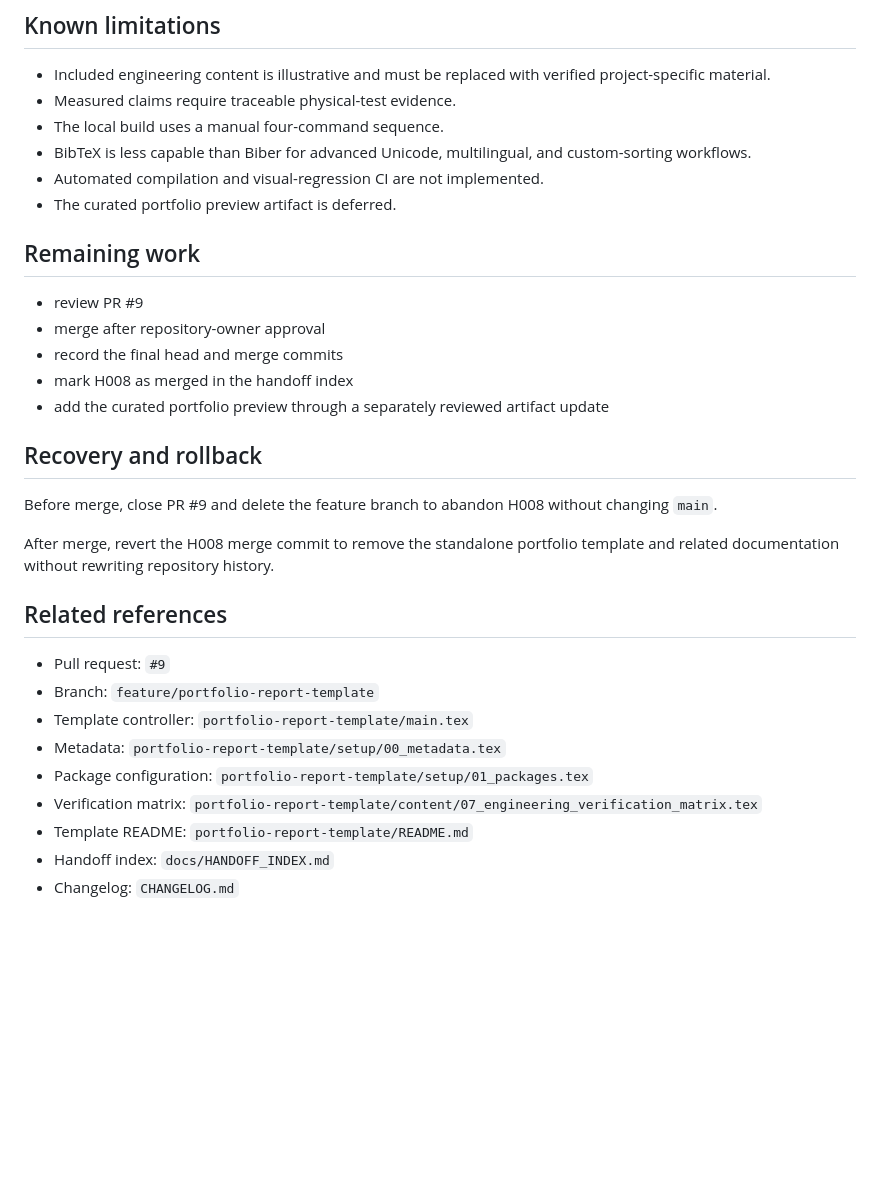
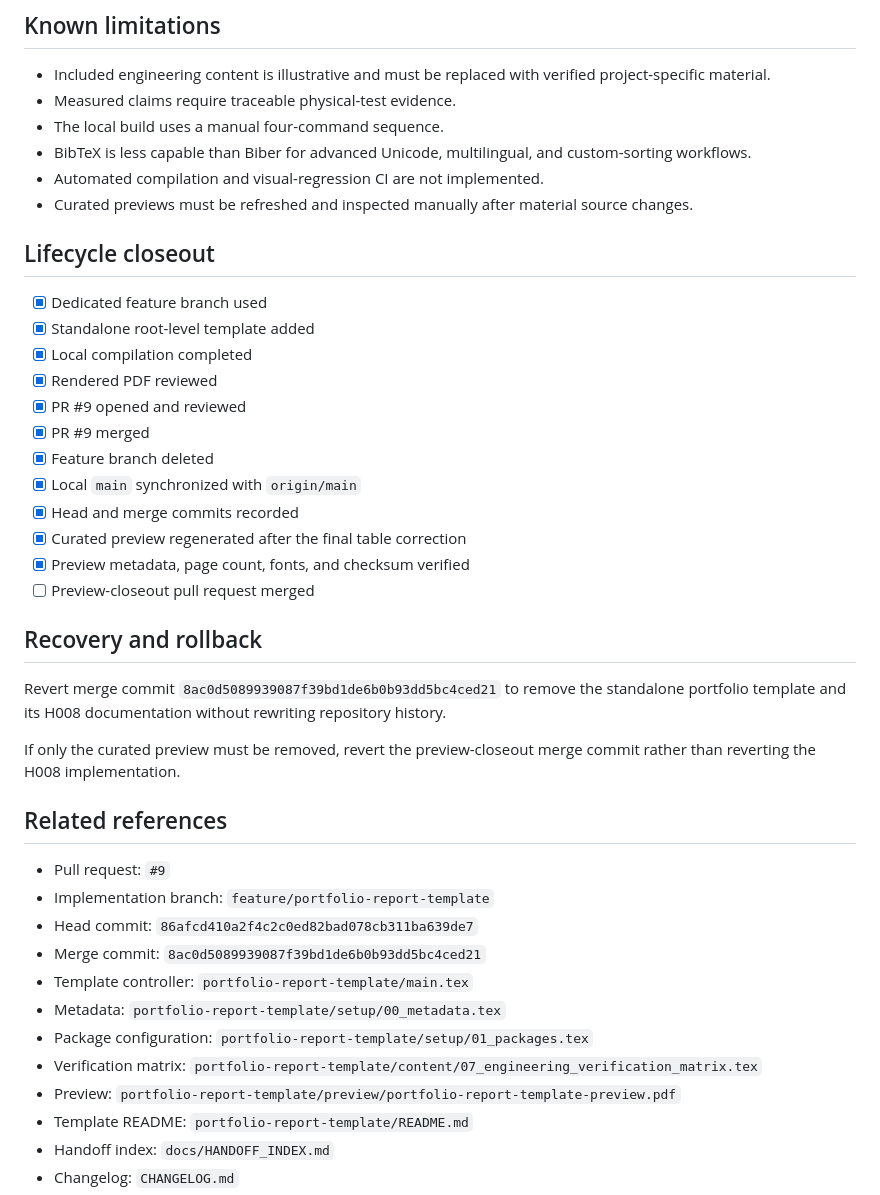
Before and after one commit to hmolhem/engineering-latex-templates, a Markdown page: docs/handoffs/H008-portfolio-report-template.md, the part around one of its changes. GitHub-like rendering; blank space fills up the shorter version.

Commit message:
docs: finalize H008 merge and preview closeout

```diff
--- a/docs/handoffs/H008-portfolio-report-template.md
+++ b/docs/handoffs/H008-portfolio-report-template.md
@@ -139,30 +153,40 @@ No unrelated source changes were made to the existing report, presentation, IEEE
 - The local build uses a manual four-command sequence.
 - BibTeX is less capable than Biber for advanced Unicode, multilingual, and custom-sorting workflows.
 - Automated compilation and visual-regression CI are not implemented.
-- The curated portfolio preview artifact is deferred.
+- Curated previews must be refreshed and inspected manually after material source changes.
 
-## Remaining work
+## Lifecycle closeout
 
-- review PR #9
-- merge after repository-owner approval
-- record the final head and merge commits
-- mark H008 as merged in the handoff index
-- add the curated portfolio preview through a separately reviewed artifact update
+- [x] Dedicated feature branch used
+- [x] Standalone root-level template added
+- [x] Local compilation completed
+- [x] Rendered PDF reviewed
+- [x] PR #9 opened and reviewed
+- [x] PR #9 merged
+- [x] Feature branch deleted
+- [x] Local `main` synchronized with `origin/main`
+- [x] Head and merge commits recorded
+- [x] Curated preview regenerated after the final table correction
+- [x] Preview metadata, page count, fonts, and checksum verified
+- [ ] Preview-closeout pull request merged
 
 ## Recovery and rollback
 
-Before merge, close PR #9 and delete the feature branch to abandon H008 without changing `main`.
+Revert merge commit `8ac0d5089939087f39bd1de6b0b93dd5bc4ced21` to remove the standalone portfolio template and its H008 documentation without rewriting repository history.
 
-After merge, revert the H008 merge commit to remove the standalone portfolio template and related documentation without rewriting repository history.
+If only the curated preview must be removed, revert the preview-closeout merge commit rather than reverting the H008 implementation.
 
 ## Related references
 
 - Pull request: `#9`
-- Branch: `feature/portfolio-report-template`
+- Implementation branch: `feature/portfolio-report-template`
+- Head commit: `86afcd410a2f4c2c0ed82bad078cb311ba639de7`
+- Merge commit: `8ac0d5089939087f39bd1de6b0b93dd5bc4ced21`
 - Template controller: `portfolio-report-template/main.tex`
 - Metadata: `portfolio-report-template/setup/00_metadata.tex`
 - Package configuration: `portfolio-report-template/setup/01_packages.tex`
 - Verification matrix: `portfolio-report-template/content/07_engineering_verification_matrix.tex`
+- Preview: `portfolio-report-template/preview/portfolio-report-template-preview.pdf`
 - Template README: `portfolio-report-template/README.md`
 - Handoff index: `docs/HANDOFF_INDEX.md`
 - Changelog: `CHANGELOG.md`
```
Also changed, not shown: other parts of docs/handoffs/H008-portfolio-report-template.md (+29 -15 lines).
